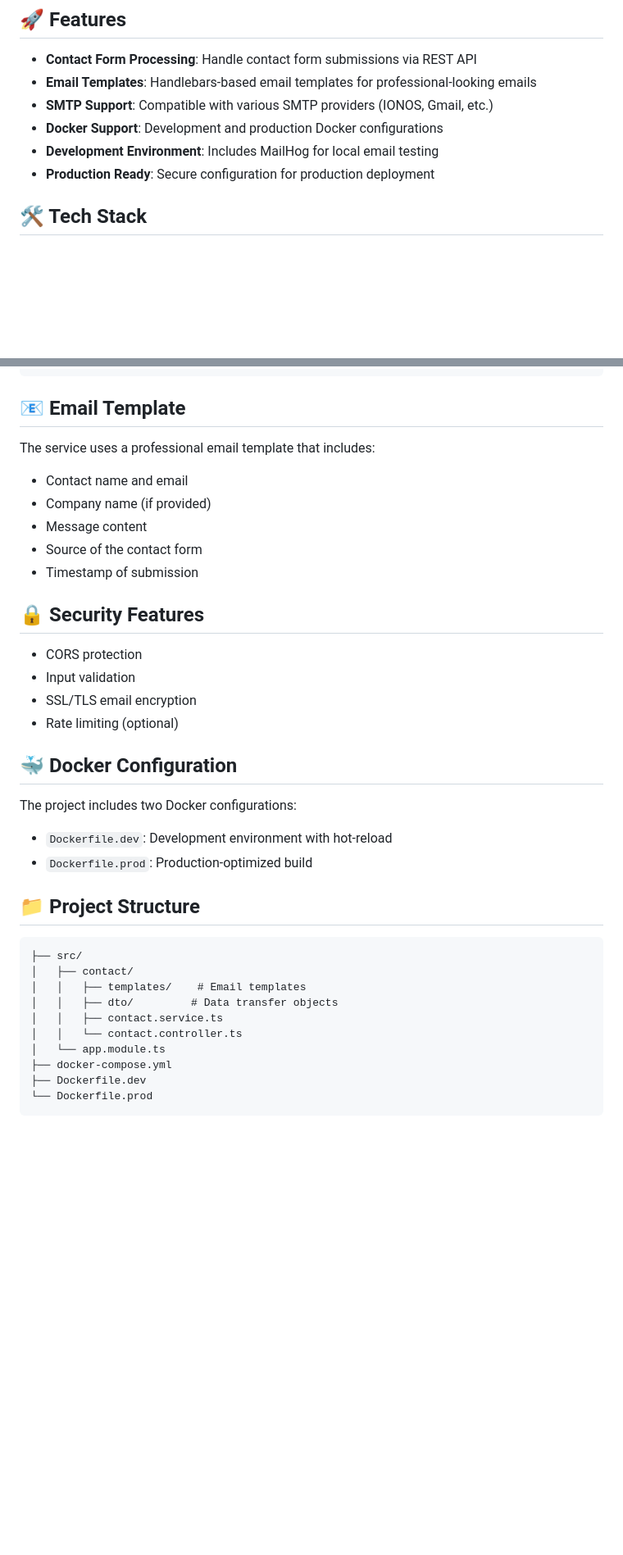
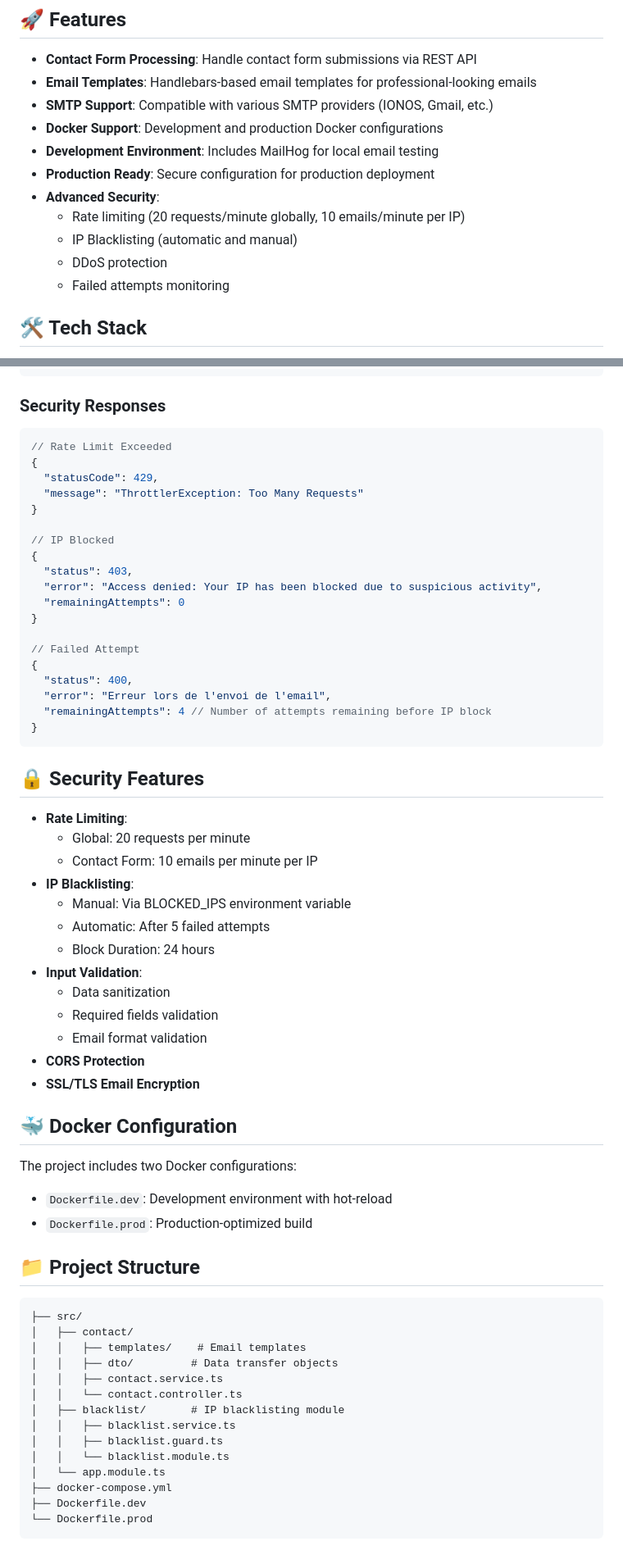
Before and after one commit to SautiereQDev/mailer, a Markdown page: README.md, 2 parts joined by grey strips. Shown at 82% size. Drawn GitHub-style; blank space fills up the shorter version.

Commit message:
feat: mise à jour du README pour inclure des fonctionnalités de sécurité avancées
- Ajout de la section sur la sécurité avec des détails sur la limitation de taux, le blocage d'IP et la protection DDoS.
- Mise à jour des configurations SMTP et ajout d'une variable d'environnement pour les IP bloquées.
- Inclusion de nouveaux modèles de réponse pour les erreurs liées à la sécurité.

````diff
--- a/README.md
+++ b/README.md
@@ -10,6 +10,11 @@ A robust NestJS-based email service designed to handle contact form submissions.
 - **Docker Support**: Development and production Docker configurations
 - **Development Environment**: Includes MailHog for local email testing
 - **Production Ready**: Secure configuration for production deployment
+- **Advanced Security**:
+  - Rate limiting (20 requests/minute globally, 10 emails/minute per IP)
+  - IP Blacklisting (automatic and manual)
+  - DDoS protection
+  - Failed attempts monitoring
 
 ## 🛠 Tech Stack
 
@@ -80,27 +88,49 @@ POST /contact
 }
 ```
 
-## 📧 Email Template
+### Security Responses
 
-The service uses a professional email template that includes:
+```javascript
+// Rate Limit Exceeded
+{
+  "statusCode": 429,
+  "message": "ThrottlerException: Too Many Requests"
+}
 
-- Contact name and email
-- Company name (if provided)
-- Message content
-- Source of the contact form
-- Timestamp of submission
+// IP Blocked
+{
+  "status": 403,
+  "error": "Access denied: Your IP has been blocked due to suspicious activity",
+  "remainingAttempts": 0
+}
+
+// Failed Attempt
+{
+  "status": 400,
+  "error": "Erreur lors de l'envoi de l'email",
+  "remainingAttempts": 4 // Number of attempts remaining before IP block
+}
+```
 
 ## 🔒 Security Features
 
-- CORS protection
-- Input validation
-- SSL/TLS email encryption
-- Rate limiting (optional)
+- **Rate Limiting**:
+  - Global: 20 requests per minute
+  - Contact Form: 10 emails per minute per IP
+- **IP Blacklisting**:
+  - Manual: Via BLOCKED_IPS environment variable
+  - Automatic: After 5 failed attempts
+  - Block Duration: 24 hours
+- **Input Validation**:
+  - Data sanitization
+  - Required fields validation
+  - Email format validation
+- **CORS Protection**
+- **SSL/TLS Email Encryption**
 
 ## 🐳 Docker Configuration
 
 The project includes two Docker configurations:
-
 - `Dockerfile.dev`: Development environment with hot-reload
 - `Dockerfile.prod`: Production-optimized build
 
@@ -113,6 +143,10 @@ The project includes two Docker configurations:
 │   │   ├── dto/         # Data transfer objects
 │   │   ├── contact.service.ts
 │   │   └── contact.controller.ts
+│   ├── blacklist/       # IP blacklisting module
+│   │   ├── blacklist.service.ts
+│   │   ├── blacklist.guard.ts
+│   │   └── blacklist.module.ts
 │   └── app.module.ts
 ├── docker-compose.yml
 ├── Dockerfile.dev
````
Also changed, not shown: other parts of README.md (+4 -1 lines).
